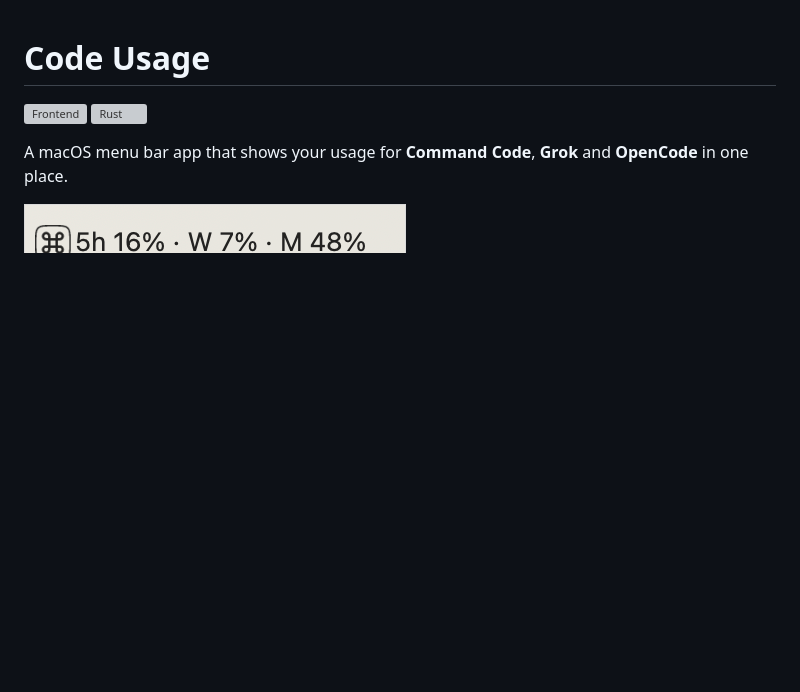
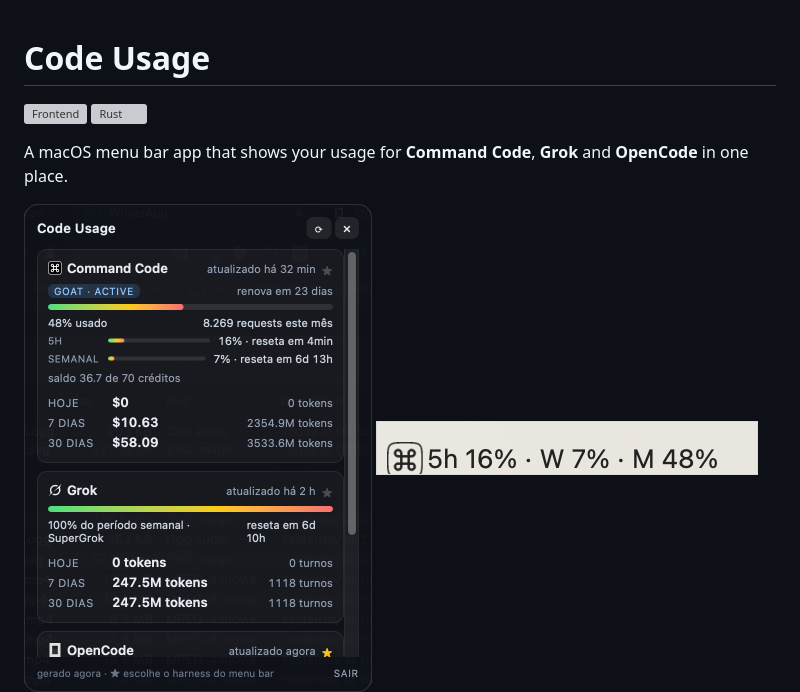
Before and after one commit to puppe1990/code-usage, a Markdown page: README.md, the part around the change. Rendered like a GitHub page; pictures changed too: docs/panel.png (added); blank space fills up the shorter version; grey boxes are pictures that could not be loaded.

Commit message:
docs: print do painel no README

```diff
--- a/README.md
+++ b/README.md
@@ -4,6 +4,8 @@
 [![Rust](https://github.com/puppe1990/code-usage/actions/workflows/rust.yml/badge.svg)](https://github.com/puppe1990/code-usage/actions/workflows/rust.yml)
 
 A macOS menu bar app that shows your usage for **Command Code**, **Grok** and **OpenCode** in one place.
+
+<img src="docs/panel.png" alt="Panel with the usage cards for Command Code, Grok and OpenCode" width="348">
 
 <img src="docs/tray.png" alt="Menu bar title with the Command Code mark and the 5h / weekly / monthly windows" width="382">
 
```
